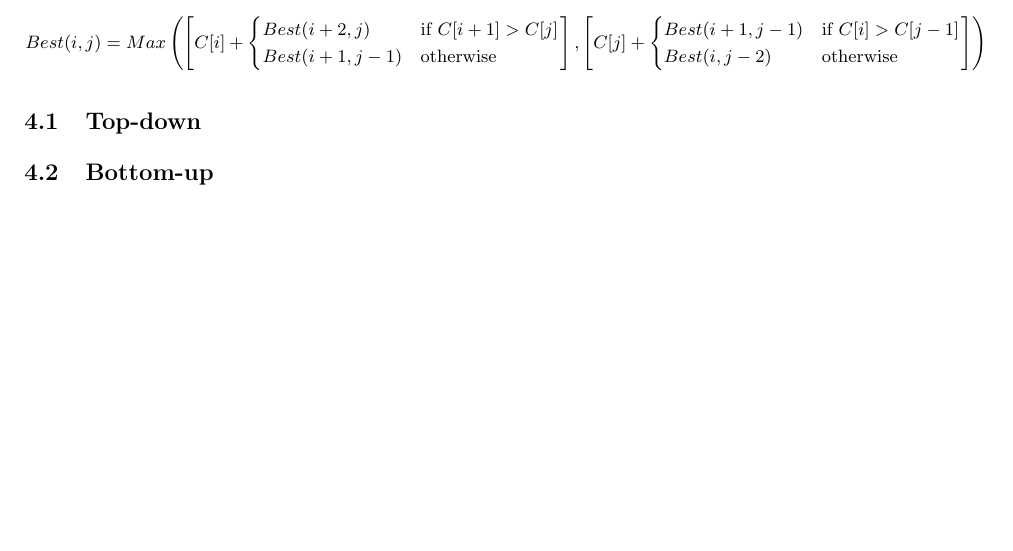
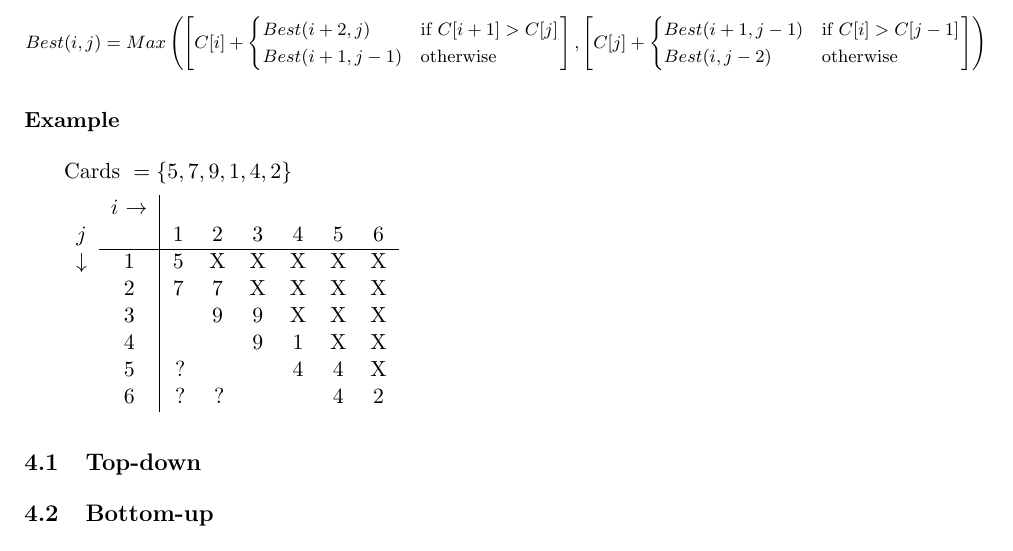
Before and after one commit to loic-vial/mosig_app, a LaTeX document (holdem/report/holdem.tex): part of page 3 of 4, cut so that both start at the same text, the shorter picture padded with empty space. Compiled offline with pdfLaTeX.

Commit message:
Added array

```diff
--- a/holdem/report/holdem.tex
+++ b/holdem/report/holdem.tex
@@ -241,6 +242,24 @@ Starting with a full pack of cards, unless the final two cards are the left-most
 	\right)
 \end{align*}
 \normalsize
+
+\subsubsection*{Example}
+	$\text{Cards } = \{5,7,9,1,4,2\}$
+
+	\begin{tabular}[c]{cc|cccccc}
+		& $i$ $\rightarrow$\\
+
+		$j$          &   & 1 & 2 & 3 & 4 & 5 & 6 \\
+		             \cline{2-8}
+		$\downarrow$ & 1 & 5 & X & X & X & X & X \\
+		             & 2 & 7 & 7 & X & X & X & X \\
+		             & 3 &   & 9 & 9 & X & X & X \\
+		             & 4 &   &   & 9 & 1 & X & X \\
+		             & 5 & ? &   &   & 4 & 4 & X \\
+		             & 6 & ? & ? &   &   & 4 & 2
+
+	\end{tabular}
+
 \subsection{Top-down}
 
 \subsection{Bottom-up}
```
Also changed, not shown: holdem/report/holdem.tex (1 more changed lines).
